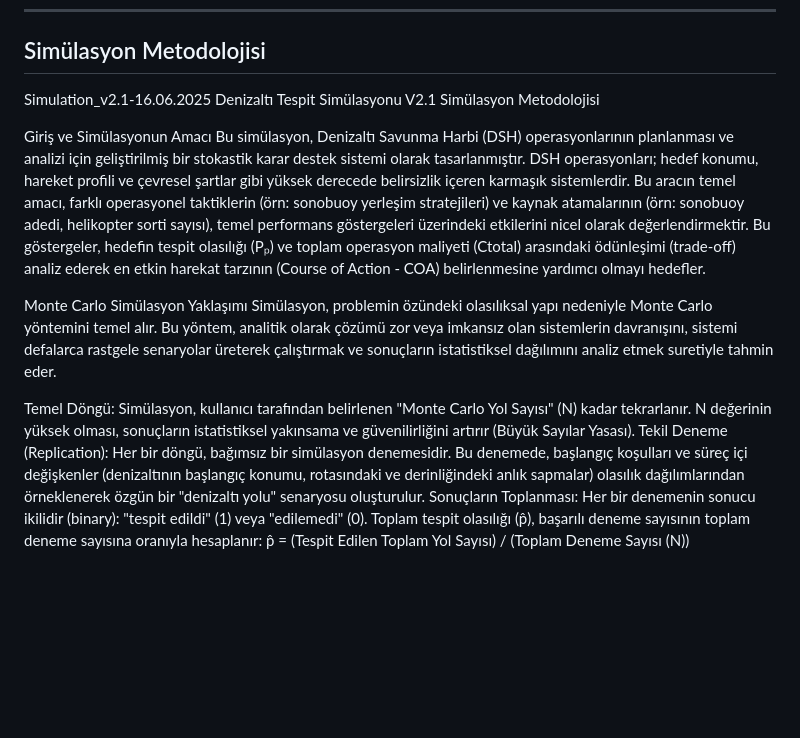
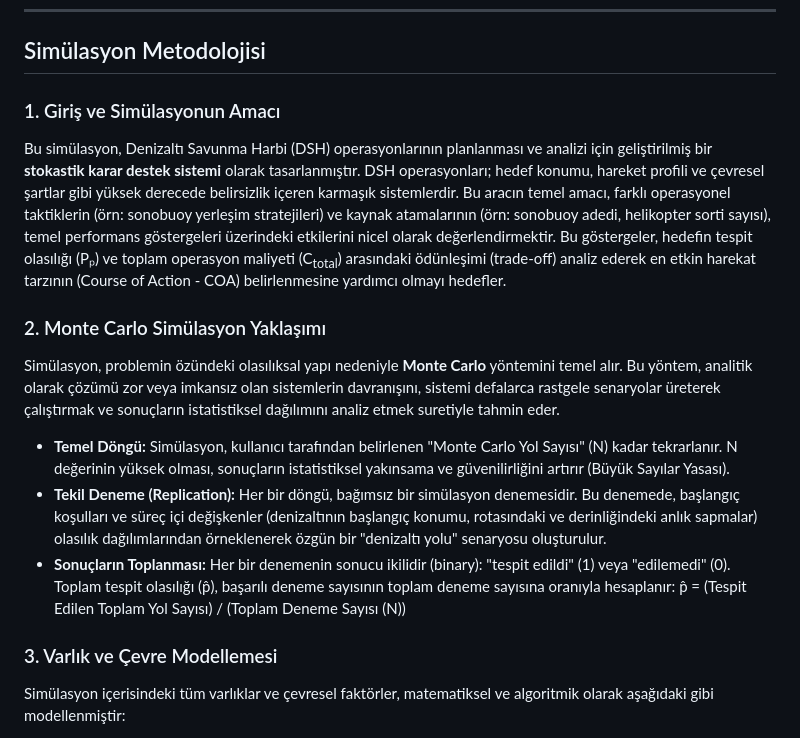
Before and after one commit to ismail-hakki-keles/Simulation_v2.1-16.06.2025, a Markdown page: README.md, the part around the change printed below. GitHub-like rendering; blank space fills up the shorter version.

```diff
--- a/README.md
+++ b/README.md
@@ -37,12 +37,17 @@ Bu süreç, klasik yazılım geliştirme döngülerine bir alternatif sunarak, a
 
 ## Simülasyon Metodolojisi
 
-Simulation_v2.1-16.06.2025
-Denizaltı Tespit Simülasyonu V2.1 Simülasyon Metodolojisi
+### 1. Giriş ve Simülasyonun Amacı
+Bu simülasyon, Denizaltı Savunma Harbi (DSH) operasyonlarının planlanması ve analizi için geliştirilmiş bir **stokastik karar destek sistemi** olarak tasarlanmıştır. DSH operasyonları; hedef konumu, hareket profili ve çevresel şartlar gibi yüksek derecede belirsizlik içeren karmaşık sistemlerdir. Bu aracın temel amacı, farklı operasyonel taktiklerin (örn: sonobuoy yerleşim stratejileri) ve kaynak atamalarının (örn: sonobuoy adedi, helikopter sorti sayısı), temel performans göstergeleri üzerindeki etkilerini nicel olarak değerlendirmektir. Bu göstergeler, hedefin tespit olasılığı (Pₚ) ve toplam operasyon maliyeti (C<sub>total</sub>) arasındaki ödünleşimi (trade-off) analiz ederek en etkin harekat tarzının (Course of Action - COA) belirlenmesine yardımcı olmayı hedefler.
 
-Giriş ve Simülasyonun Amacı Bu simülasyon, Denizaltı Savunma Harbi (DSH) operasyonlarının planlanması ve analizi için geliştirilmiş bir stokastik karar destek sistemi olarak tasarlanmıştır. DSH operasyonları; hedef konumu, hareket profili ve çevresel şartlar gibi yüksek derecede belirsizlik içeren karmaşık sistemlerdir. Bu aracın temel amacı, farklı operasyonel taktiklerin (örn: sonobuoy yerleşim stratejileri) ve kaynak atamalarının (örn: sonobuoy adedi, helikopter sorti sayısı), temel performans göstergeleri üzerindeki etkilerini nicel olarak değerlendirmektir. Bu göstergeler, hedefin tespit olasılığı (Pₚ) ve toplam operasyon maliyeti (Ctotal) arasındaki ödünleşimi (trade-off) analiz ederek en etkin harekat tarzının (Course of Action - COA) belirlenmesine yardımcı olmayı hedefler.
+### 2. Monte Carlo Simülasyon Yaklaşımı
+Simülasyon, problemin özündeki olasılıksal yapı nedeniyle **Monte Carlo** yöntemini temel alır. Bu yöntem, analitik olarak çözümü zor veya imkansız olan sistemlerin davranışını, sistemi defalarca rastgele senaryolar üreterek çalıştırmak ve sonuçların istatistiksel dağılımını analiz etmek suretiyle tahmin eder.
 
-Monte Carlo Simülasyon Yaklaşımı Simülasyon, problemin özündeki olasılıksal yapı nedeniyle Monte Carlo yöntemini temel alır. Bu yöntem, analitik olarak çözümü zor veya imkansız olan sistemlerin davranışını, sistemi defalarca rastgele senaryolar üreterek çalıştırmak ve sonuçların istatistiksel dağılımını analiz etmek suretiyle tahmin eder.
+* **Temel Döngü:** Simülasyon, kullanıcı tarafından belirlenen "Monte Carlo Yol Sayısı" (N) kadar tekrarlanır. N değerinin yüksek olması, sonuçların istatistiksel yakınsama ve güvenilirliğini artırır (Büyük Sayılar Yasası).
+* **Tekil Deneme (Replication):** Her bir döngü, bağımsız bir simülasyon denemesidir. Bu denemede, başlangıç koşulları ve süreç içi değişkenler (denizaltının başlangıç konumu, rotasındaki ve derinliğindeki anlık sapmalar) olasılık dağılımlarından örneklenerek özgün bir "denizaltı yolu" senaryosu oluşturulur.
+* **Sonuçların Toplanması:** Her bir denemenin sonucu ikilidir (binary): "tespit edildi" (1) veya "edilemedi" (0). Toplam tespit olasılığı (p̂), başarılı deneme sayısının toplam deneme sayısına oranıyla hesaplanır:
+    p̂ = (Tespit Edilen Toplam Yol Sayısı) / (Toplam Deneme Sayısı (N))
 
-Temel Döngü: Simülasyon, kullanıcı tarafından belirlenen "Monte Carlo Yol Sayısı" (N) kadar tekrarlanır. N değerinin yüksek olması, sonuçların istatistiksel yakınsama ve güvenilirliğini artırır (Büyük Sayılar Yasası). Tekil Deneme (Replication): Her bir döngü, bağımsız bir simülasyon denemesidir. Bu denemede, başlangıç koşulları ve süreç içi değişkenler (denizaltının başlangıç konumu, rotasındaki ve derinliğindeki anlık sapmalar) olasılık dağılımlarından örneklenerek özgün bir "denizaltı yolu" senaryosu oluşturulur. Sonuçların Toplanması: Her bir denemenin sonucu ikilidir (binary): "tespit edildi" (1) veya "edilemedi" (0). Toplam tespit olasılığı (p̂), başarılı deneme sayısının toplam deneme sayısına oranıyla hesaplanır: p̂ = (Tespit Edilen Toplam Yol Sayısı) / (Toplam Deneme Sayısı (N))
+### 3. Varlık ve Çevre Modellemesi
+Simülasyon içerisindeki tüm varlıklar ve çevresel faktörler, matematiksel ve algoritmik olarak aşağıdaki gibi modellenmiştir:
 
```
Also changed, not shown: other parts of README.md (+44 -10 lines).
